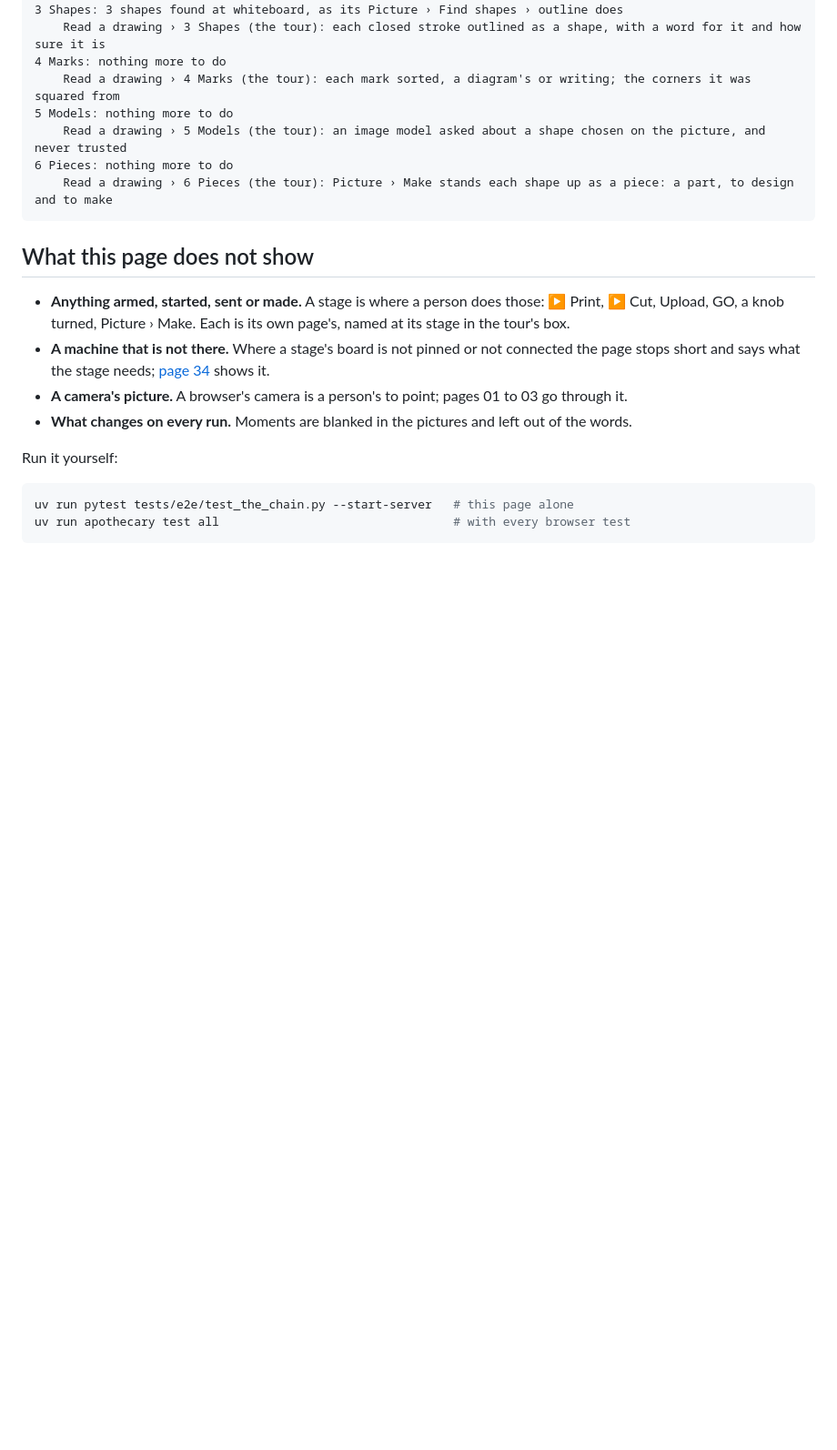
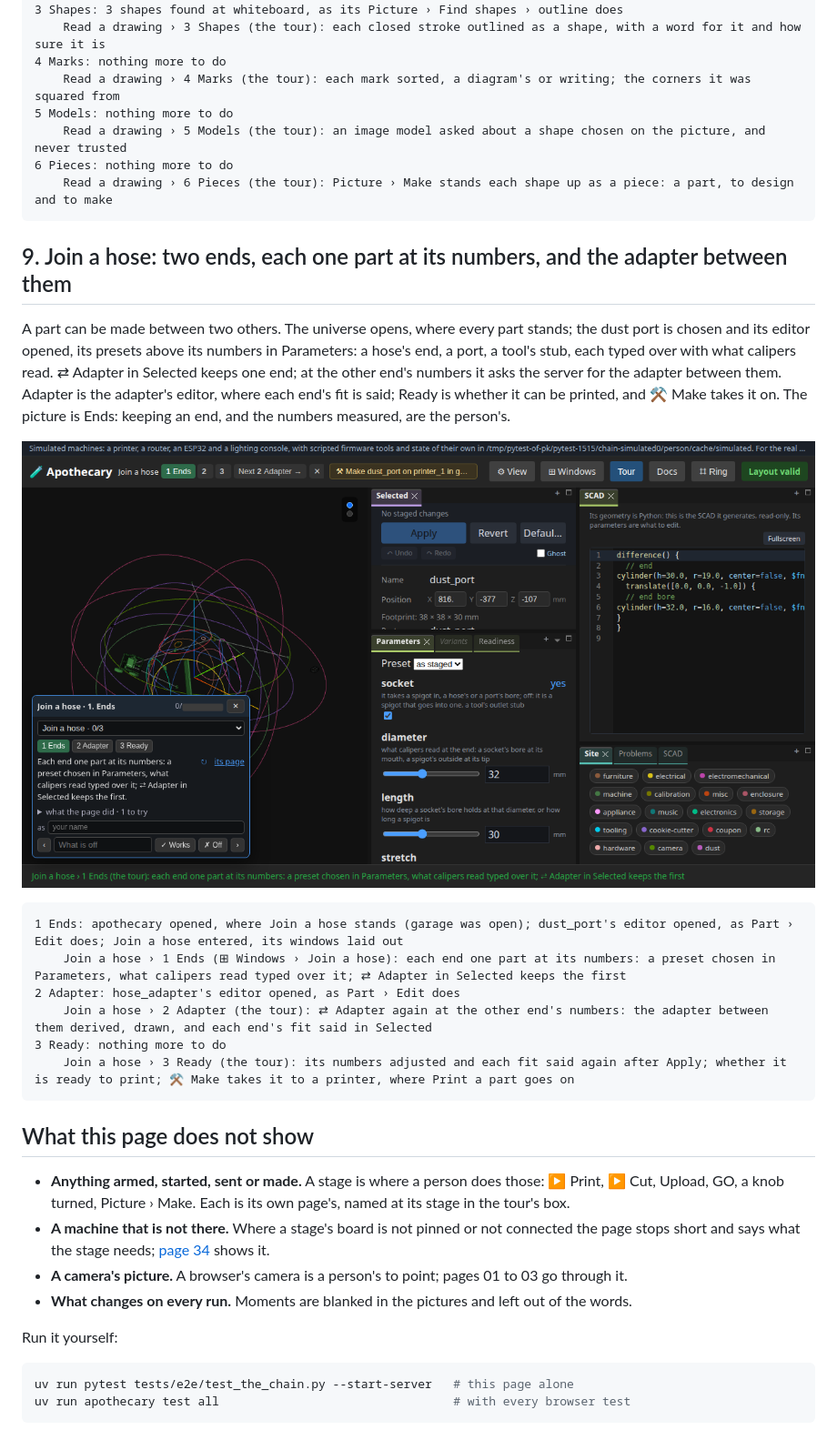
Before and after one commit to quaternionmedia/apothecary, a Markdown page: walkthrough/39-the-chain-a-stage-at-a-time.md, the part around one of its changes. Shown at 91% size. GitHub-like rendering; pictures changed too: walkthrough/screenshots/39-09-join-a-hose-two-ends-each-one-part-at-its-numbers-.png (added); blank space fills up the shorter version.

Commit message:
Walkthrough 39 shows Join a hose a stage at a time, and the chain checks the whiteboard's pieces while its site is open
The chain's browser test took the page to each of Join a hose's stages -- the
universe opened from the garage, the dust port's editor with its presets, the
adapter's editor, its readiness -- and wrote the page's ninth section and its
picture. Its last check, that no piece was made from the whiteboard's shapes, read
the whiteboard's drawn state after the page had left the garage for the universe,
where there is none, and failed on that alone (`assert None == {}`); the state is
now read as the drawing's journey ends. The other eight pictures the run redrew are
the same pages and were put back.

Tools: Claude Code

````diff
--- a/walkthrough/39-the-chain-a-stage-at-a-time.md
+++ b/walkthrough/39-the-chain-a-stage-at-a-time.md
@@ -157,6 +157,21 @@ Last, what is seen becomes parts, and the chain closes. The whiteboard is chosen
     Read a drawing › 6 Pieces (the tour): Picture › Make stands each shape up as a piece: a part, to design and to make
 ```
 
+## 9. Join a hose: two ends, each one part at its numbers, and the adapter between them
+
+A part can be made between two others. The universe opens, where every part stands; the dust port is chosen and its editor opened, its presets above its numbers in Parameters: a hose's end, a port, a tool's stub, each typed over with what calipers read. ⇄ Adapter in Selected keeps one end; at the other end's numbers it asks the server for the adapter between them. Adapter is the adapter's editor, where each end's fit is said; Ready is whether it can be printed, and ⚒ Make takes it on. The picture is Ends: keeping an end, and the numbers measured, are the person's.
+
+![Join a hose: two ends, each one part at its numbers, and the adapter between them](screenshots/39-09-join-a-hose-two-ends-each-one-part-at-its-numbers-.png)
+
+```
+1 Ends: apothecary opened, where Join a hose stands (garage was open); dust_port's editor opened, as Part › Edit does; Join a hose entered, its windows laid out
+    Join a hose › 1 Ends (⊞ Windows › Join a hose): each end one part at its numbers: a preset chosen in Parameters, what calipers read typed over it; ⇄ Adapter in Selected keeps the first
+2 Adapter: hose_adapter's editor opened, as Part › Edit does
+    Join a hose › 2 Adapter (the tour): ⇄ Adapter again at the other end's numbers: the adapter between them derived, drawn, and each end's fit said in Selected
+3 Ready: nothing more to do
+    Join a hose › 3 Ready (the tour): its numbers adjusted and each fit said again after Apply; whether it is ready to print; ⚒ Make takes it to a printer, where Print a part goes on
+```
+
 ## What this page does not show
 
 - **Anything armed, started, sent or made.** A stage is where a person does those: ▶ Print, ▶ Cut, Upload, GO, a knob turned, Picture › Make. Each is its own page's, named at its stage in the tour's box.
````
Also changed, not shown: other parts of walkthrough/39-the-chain-a-stage-at-a-time.md (+1 -1 lines), 1 other file.
